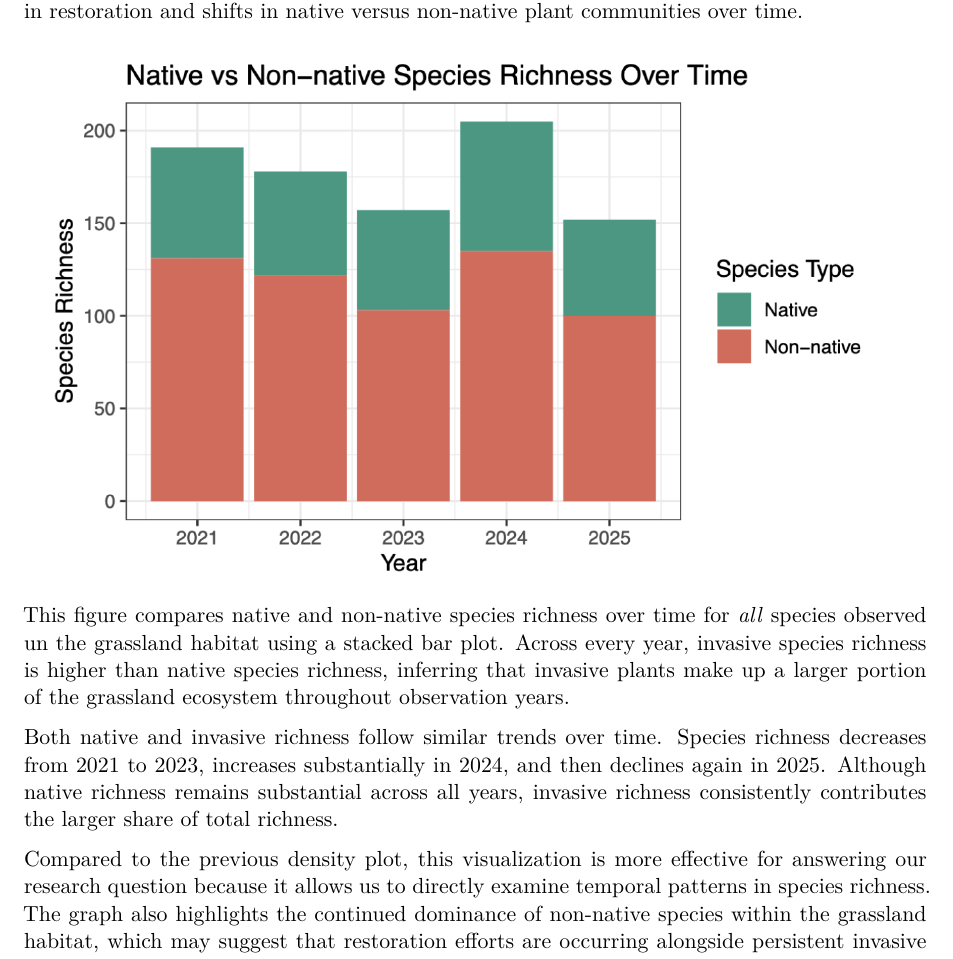
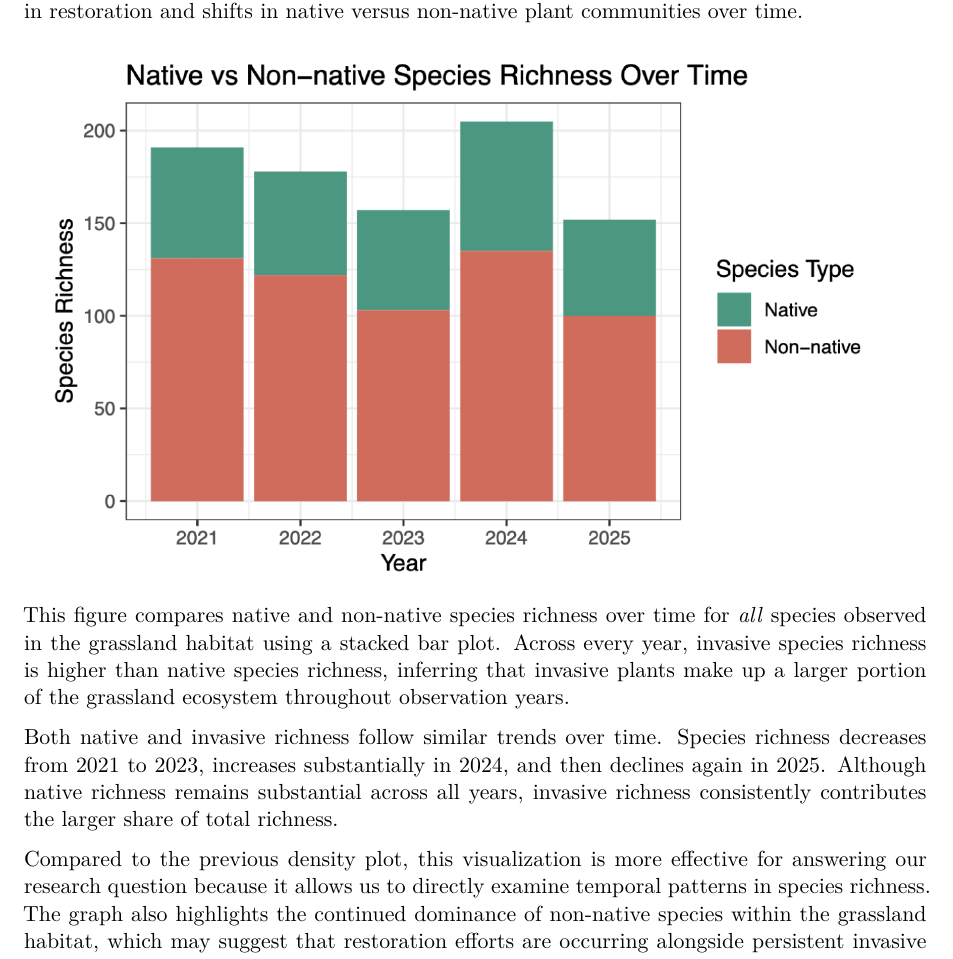
Before and after one commit to alyssahagele29/193-group-project, a Quarto document (code/timeline-check-in.qmd): part of page 4 of 5, cut so that both start at the same text. Rendered offline with R 4.5, knitr and Pandoc in place of Quarto, then LaTeX, with nearby package versions.

Commit message:
spell check

```diff
--- a/code/timeline-check-in.qmd
+++ b/code/timeline-check-in.qmd
@@ -40,7 +40,7 @@ This figure compares *selected* native and non-native species richness over time
 Species richness decreases somewhat between 2021 and 2022, stays fairly similar in 2023, increases in 2024, and then drops again in 2025. Native species richness stays relatively consistent across the years, while non-native species richness makes up a larger portion of the total richness in each year. Compared to the previous density plot, this visualization is more useful for our project because it shows temporal changes more clearly and helps us better evaluate patterns in restoration and shifts in native versus non-native plant communities over time.
 
 ![Figure 4](../images/native-non-native-richness-distributionsRV.png)
-This figure compares native and non-native species richness over time for *all* species observed un the grassland habitat using a stacked bar plot. Across every year, invasive species richness is higher than native species richness, inferring that invasive plants make up a larger portion of the grassland ecosystem throughout observation years.
+This figure compares native and non-native species richness over time for *all* species observed in the grassland habitat using a stacked bar plot. Across every year, invasive species richness is higher than native species richness, inferring that invasive plants make up a larger portion of the grassland ecosystem throughout observation years.
 
 Both native and invasive richness follow similar trends over time. Species richness decreases from 2021 to 2023, increases substantially in 2024, and then declines again in 2025. Although native richness remains substantial across all years, invasive richness consistently contributes the larger share of total richness.
 
```
